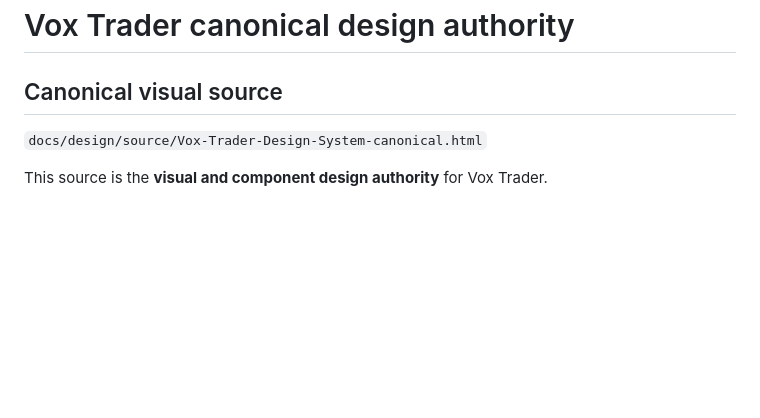
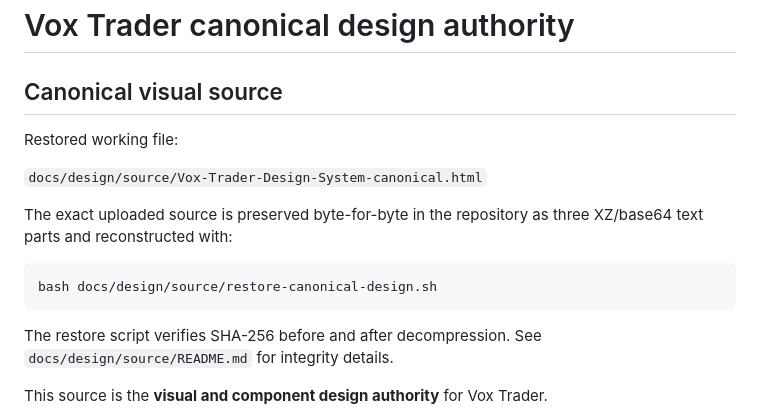
Before and after one commit to ultima-vox/trader, a Markdown page: docs/design/CANONICAL_DESIGN.md, the part around the change. Drawn GitHub-style; blank space fills up the shorter version.

Commit message:
docs(design): document canonical source reconstruction

````diff
--- a/docs/design/CANONICAL_DESIGN.md
+++ b/docs/design/CANONICAL_DESIGN.md
@@ -2,7 +2,17 @@
 
 ## Canonical visual source
 
+Restored working file:
+
 `docs/design/source/Vox-Trader-Design-System-canonical.html`
+
+The exact uploaded source is preserved byte-for-byte in the repository as three XZ/base64 text parts and reconstructed with:
+
+```bash
+bash docs/design/source/restore-canonical-design.sh
+```
+
+The restore script verifies SHA-256 before and after decompression. See `docs/design/source/README.md` for integrity details.
 
 This source is the **visual and component design authority** for Vox Trader.
 
````
